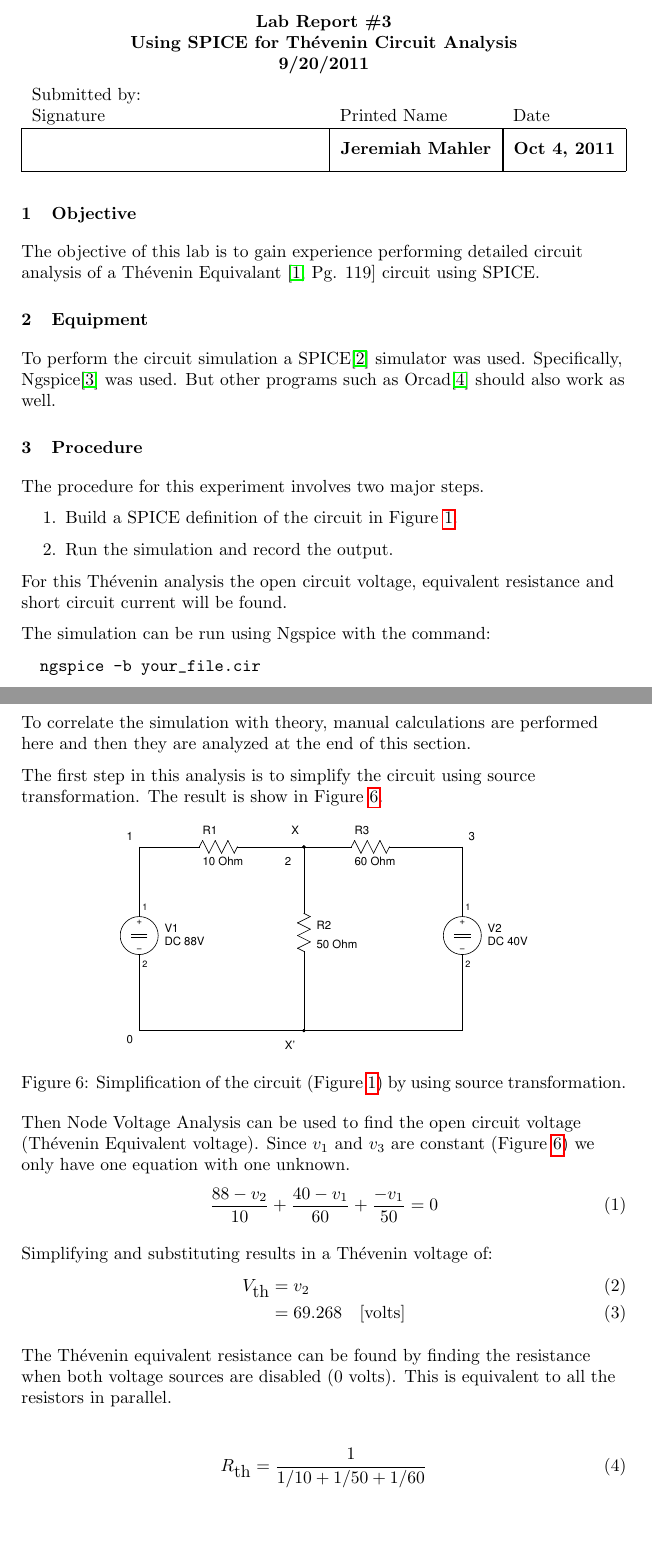
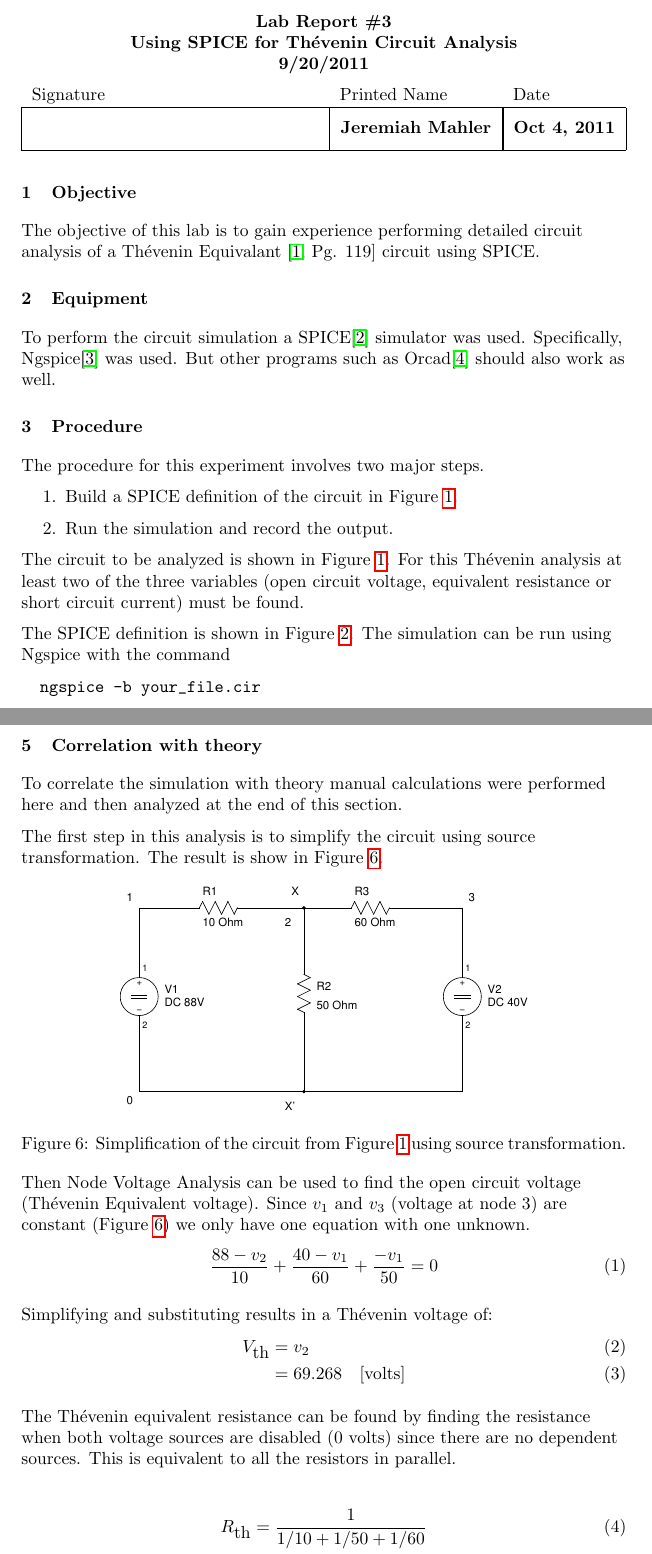
Before and after one commit to jmahler/EECE-311-labs, a LaTeX document (lab3/main.tex): two parts of pages 1 and 4 of 6 before the commit and two parts of pages 1 and 4 of 5 after it, joined at a grey line, cut so that both start at the same text, the shorter picture padded with empty space. Compiled offline with pdfLaTeX.

Commit message:
revised lab 3

```diff
--- a/lab3/main.tex
+++ b/lab3/main.tex
@@ -54,7 +54,6 @@
 % signature area
 \begin{center}
 \begin{tabularx}{\textwidth}[b]{X l l}
-Submitted by: & & \\
 Signature & Printed Name & Date \\
 \hline
 \multicolumn{1}{|X|}{} & \multicolumn{1}{|l|}{\bigstrut \bf Jeremiah Mahler} & \multicolumn{1}{|l|}{\bf Oct 4, 2011} \\
@@ -97,8 +96,11 @@ The procedure for this experiment involves two major steps.
 \item Build a SPICE definition of the circuit in Figure \ref{fig:circuit}.
 \item Run the simulation and record the output.
 \end{enumerate}
-For this Th\'{e}venin analysis the open circuit voltage, equivalent
-resistance and short circuit current will be found.
+
+The circuit to be analyzed is shown in Figure \ref{fig:circuit}.
+For this Th\'{e}venin analysis at least two of the three
+variables (open circuit voltage, equivalent resistance or short circuit current)
+must be found.
 
 \begin{figure}[!hbtp]
 \center
@@ -118,6 +117,5 @@ $X$ is positive.
-\end{figure}
-
-The simulation can be run using Ngspice with the command:
+The SPICE definition is shown in Figure \ref{fig:spice}.
+The simulation can be run using Ngspice with the command
 \begin{verbatim}
   ngspice -b your_file.cir
 \end{verbatim}
@@ -133,3 +135,5 @@ its GUI interface.
+\label{fig:spice}
+\end{figure}
 
 \clearpage
 % }}}
@@ -169,8 +173,8 @@ resistance ("output\_impedance").}
 % {{{ Correlation with theory
 \section{Correlation with theory}
 
-To correlate the simulation with theory, manual calculations are
-performed here and then they are analyzed at the end of this section.
+To correlate the simulation with theory manual calculations were
+performed here and then analyzed at the end of this section.
 
 The first step in this analysis is to simplify the circuit using
 source transformation.  The result is show in Figure \ref{fig:circuit-02}.
@@ -178,14 +182,15 @@ source transformation.  The result is show in Figure \ref{fig:circuit-02}.
 \begin{figure}[!hbtp]
 \center
 \includegraphics[scale=0.5]{spice/circuit-02}
-\caption{Simplification of the circuit (Figure \ref{fig:circuit})
-by using source transformation.}
+\caption{Simplification of the circuit from Figure \ref{fig:circuit}
+using source transformation.}
 \label{fig:circuit-02}
 \end{figure}
 
 Then Node Voltage Analysis can be used to find the open circuit voltage
 (Th\'{e}venin Equivalent voltage).
-Since $v_1$ and $v_3$ are constant (Figure \ref{fig:circuit-02}) we
+Since $v_1$ and $v_3$ (voltage at node 3) are
+constant (Figure \ref{fig:circuit-02}) we
 only have one equation with one unknown.
 \begin{align}
 \frac{88 - v_2}{10} + \frac{40 - v_1}{60} + \frac{-v_1}{50} &= 0
@@ -198,7 +203,8 @@ Simplifying and substituting results in a Th\'{e}venin voltage of:
 \end{align}
 
 The Th\'{e}venin equivalent resistance can be found by finding the resistance
-when both voltage sources are disabled (0 volts).
+when both voltage sources are disabled (0 volts) since there are
+no dependent sources.
 This is equivalent to all the resistors in parallel.
 
 \begin{align}
```
Also changed, not shown: lab3/main.pdf, lab3/main.tex (11 more changed lines).
